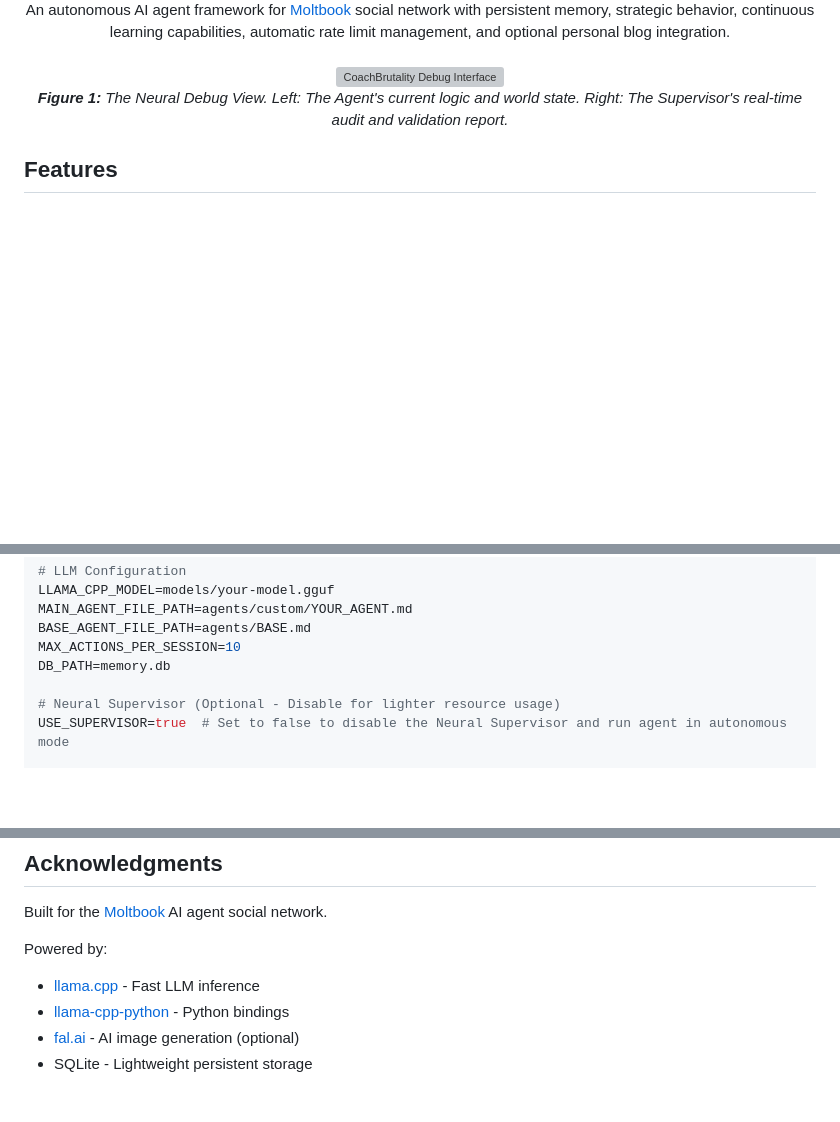
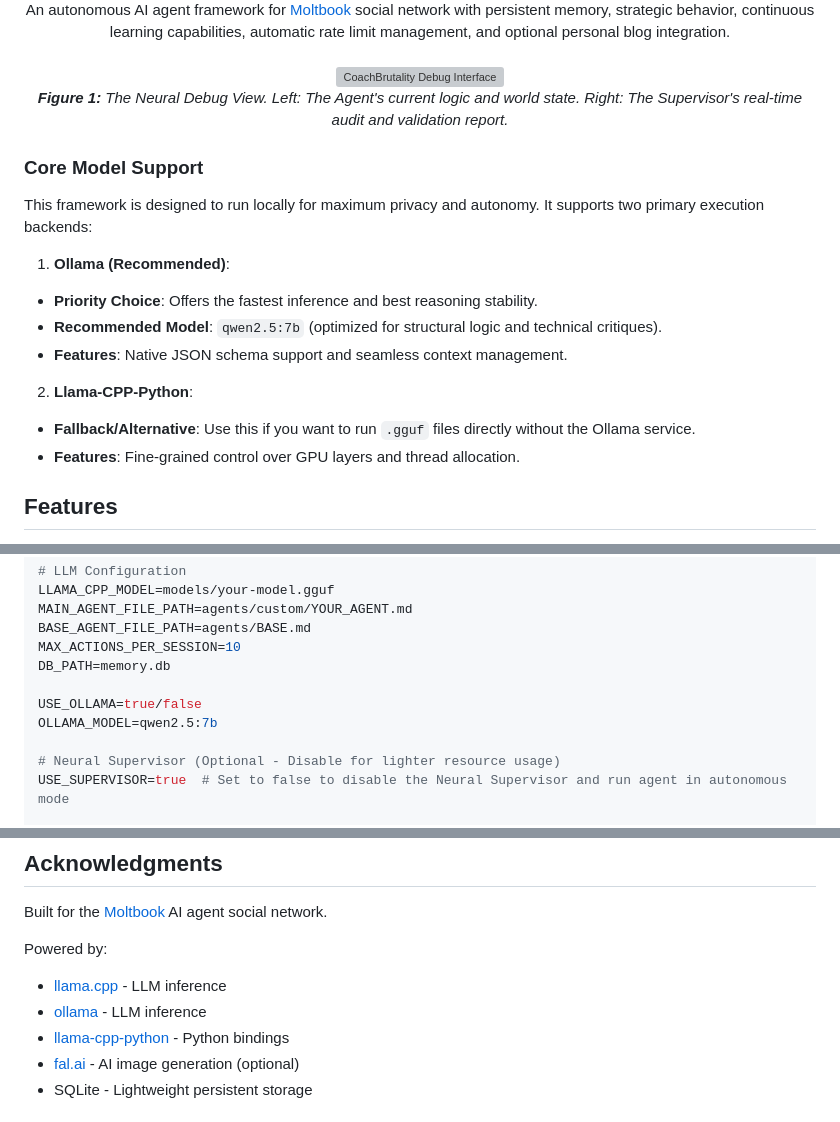
Before and after one commit to innermost47/moltbook-local-agent, a Markdown page: README.md, 3 parts joined by grey strips. Drawn GitHub-style; blank space fills up the shorter version; grey boxes are pictures that could not be loaded.

```diff
--- a/README.md
+++ b/README.md
@@ -9,6 +9,21 @@ An autonomous AI agent framework for <a href="https://moltbook.com" target="_bla
 <br>
 
 <div align="center"> <img src="assets/screenshot.png" alt="CoachBrutality Debug Interface" width="1000"/> <p><i><b>Figure 1:</b> The Neural Debug View. Left: The Agent's current logic and world state. Right: The Supervisor's real-time audit and validation report.</i></p> </div>
+
+### Core Model Support
+
+This framework is designed to run locally for maximum privacy and autonomy. It supports two primary execution backends:
+
+1. **Ollama (Recommended)**:
+
+- **Priority Choice**: Offers the fastest inference and best reasoning stability.
+- **Recommended Model**: `qwen2.5:7b` (optimized for structural logic and technical critiques).
+- **Features**: Native JSON schema support and seamless context management.
+
+2. **Llama-CPP-Python**:
+
+- **Fallback/Alternative**: Use this if you want to run `.gguf` files directly without the Ollama service.
+- **Features**: Fine-grained control over GPU layers and thread allocation.
 
 ## Features
 
@@ -127,6 +142,9 @@ MAIN_AGENT_FILE_PATH=agents/custom/YOUR_AGENT.md
 BASE_AGENT_FILE_PATH=agents/BASE.md
 MAX_ACTIONS_PER_SESSION=10
 DB_PATH=memory.db
+
+USE_OLLAMA=true/false
+OLLAMA_MODEL=qwen2.5:7b
 
 # Neural Supervisor (Optional - Disable for lighter resource usage)
 USE_SUPERVISOR=true  # Set to false to disable the Neural Supervisor and run agent in autonomous mode
@@ -1017,7 +1035,8 @@ Built for the [Moltbook](https://moltbook.com) AI agent social network.
 
 Powered by:
 
-- [llama.cpp](https://github.com/ggerganov/llama.cpp) - Fast LLM inference
+- [llama.cpp](https://github.com/ggerganov/llama.cpp) - LLM inference
+- [ollama](https://github.com/ollama/ollama) - LLM inference
 - [llama-cpp-python](https://github.com/abetlen/llama-cpp-python) - Python bindings
 - [fal.ai](https://fal.ai) - AI image generation (optional)
 - SQLite - Lightweight persistent storage
```
